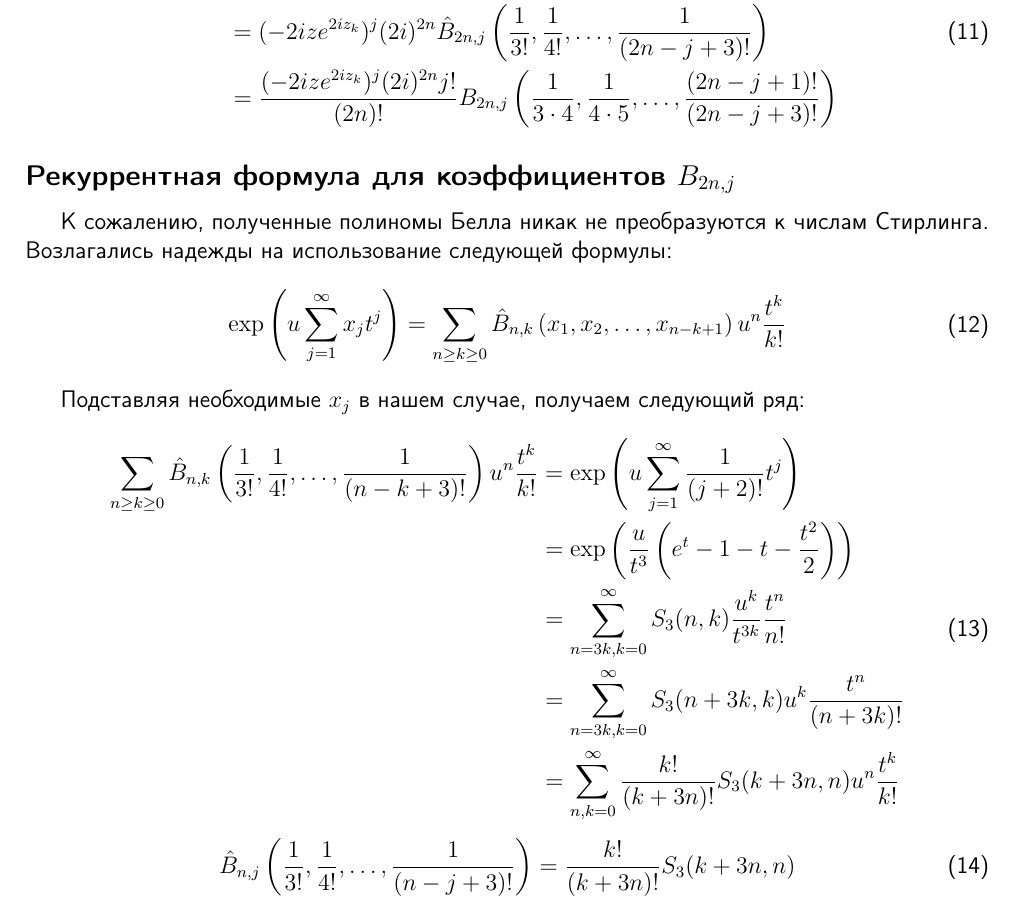
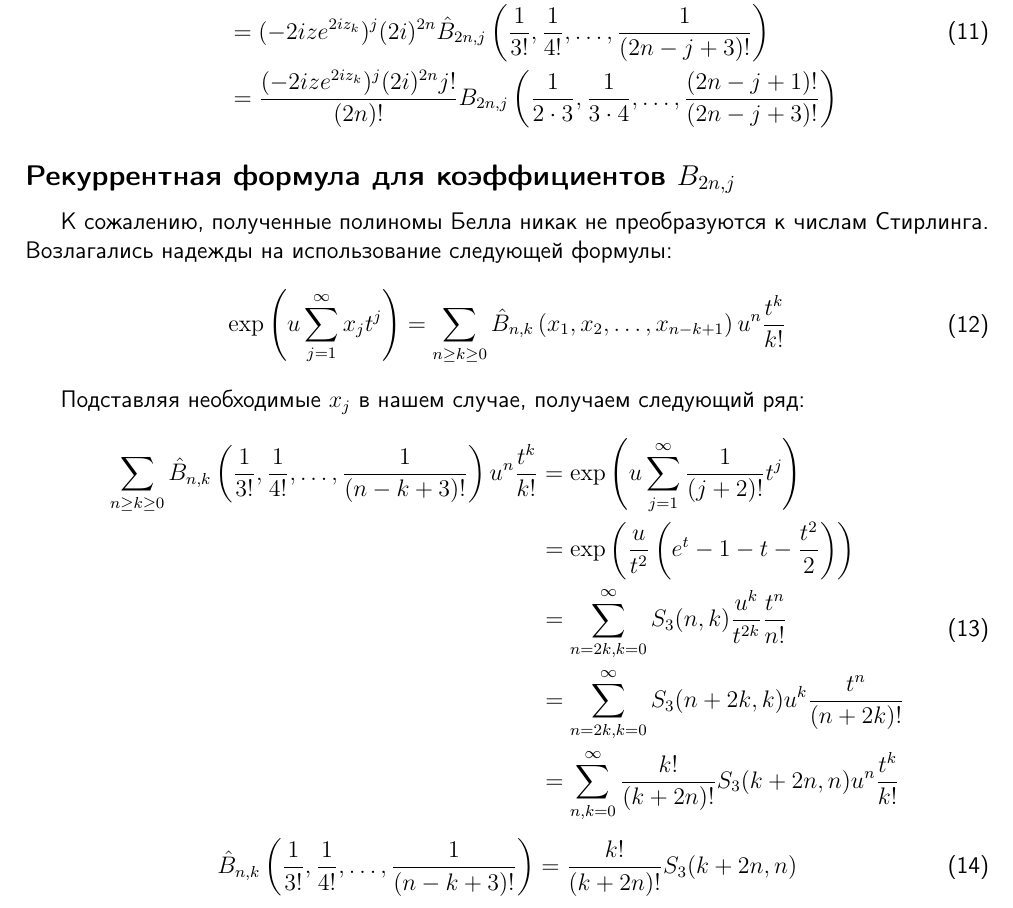
Before and after one commit to KeeeeeK/Husimi, a LaTeX document (tex/integral_finding.tex): part of page 3 of 3, cut so that both start at the same text. Compiled offline with pdfLaTeX.

Commit message:
Найдена верная связь S3 и BellY и подтверждена Wolfram

```diff
--- a/tex/integral_finding.tex
+++ b/tex/integral_finding.tex
@@ -123,7 +123,7 @@ $c(k+m, k+1)$ --- это беззнаковые числа Стирлинга п
 \begin{aligned}
     \hat{B}_{2n, j}&\left(-\frac{(2i)^{2}ze^{2iz_k}}{3!}, -\frac{(2i)^{4}ze^{2iz_k}}{4!}, \dots, -\frac{(2i)^{2n-j+2}ze^{2iz_k}}{(2n-j+3)!}\right) = \\
     &= (-2iz e^{2iz_k})^j (2i)^{2n}\hat{B}_{2n, j}\left(\frac{1}{3!}, \frac{1}{4!}, \dots, \frac{1}{(2n-j+3)!}\right)\\
-    &= \frac{(-2iz e^{2iz_k})^j (2i)^{2n}j!}{(2n)!}B_{2n, j}\left( \frac{1}{3\cdot 4}, \frac{1}{4\cdot 5} , \dots, \frac{(2n-j+1)!}{(2n-j+3)!}\right)
+    &= \frac{(-2iz e^{2iz_k})^j (2i)^{2n}j!}{(2n)!}B_{2n, j}\left( \frac{1}{2\cdot 3}, \frac{1}{3\cdot 4} , \dots, \frac{(2n-j+1)!}{(2n-j+3)!}\right)
 \end{aligned}
 \end{equation}
 \subsection*{Рекуррентная формула для коэффициентов $B_{2n, j}$}
@@ -142,17 +142,17 @@ $c(k+m, k+1)$ --- это беззнаковые числа Стирлинга п
     \sum\limits_{n\geq k\geq 0}
     \hat{B}_{n, k}\left(\frac{1}{3!}, \frac{1}{4!}, \dots, \frac{1}{(n-k+3)!}\right) u^n \frac{t^k}{k!} &=
     \exp\left(u \sum\limits_{j=1}^{\infty}\frac{1}{(j+2)!} t^j\right) \\
-    &= \exp\left(\frac{u}{t^3}\left(e^t - 1 -t - \frac{t^2}{2}\right)\right) \\
-    &= \sum\limits_{n=3k, k = 0}^{\infty} S_{3}(n, k) \frac{u^k}{t^{3k}}\frac{t^n}{n!} \\
-    &= \sum\limits_{n=3k, k = 0}^{\infty} S_{3}(n+3k, k) u^k\frac{t^n}{(n+3k)!} \\
-    &= \sum\limits_{n, k = 0}^{\infty} \frac{k!}{(k+3n)!}S_{3}(k+3n, n) u^n\frac{t^k}{k!}
+    &= \exp\left(\frac{u}{t^2}\left(e^t - 1 -t - \frac{t^2}{2}\right)\right) \\
+    &= \sum\limits_{n=2k, k = 0}^{\infty} S_{3}(n, k) \frac{u^k}{t^{2k}}\frac{t^n}{n!} \\
+    &= \sum\limits_{n=2k, k = 0}^{\infty} S_{3}(n+2k, k) u^k\frac{t^n}{(n+2k)!} \\
+    &= \sum\limits_{n, k = 0}^{\infty} \frac{k!}{(k+2n)!}S_{3}(k+2n, n) u^n\frac{t^k}{k!}
 \end{aligned}
 \end{equation}
 
 
 \begin{equation}
 \begin{aligned}
-    \hat{B}_{n, j}\left(\frac{1}{3!}, \frac{1}{4!}, \dots, \frac{1}{(n-j+3)!}\right) = \frac{k!}{(k+3n)!}S_{3}(k+3n, n)
+    \hat{B}_{n, k}\left(\frac{1}{3!}, \frac{1}{4!}, \dots, \frac{1}{(n-k+3)!}\right) = \frac{k!}{(k+2n)!}S_{3}(k+2n, n)
 \end{aligned}
 \end{equation}
 \end{document}
```
Also changed, not shown: tex/integral_finding.pdf, 1 other file.
